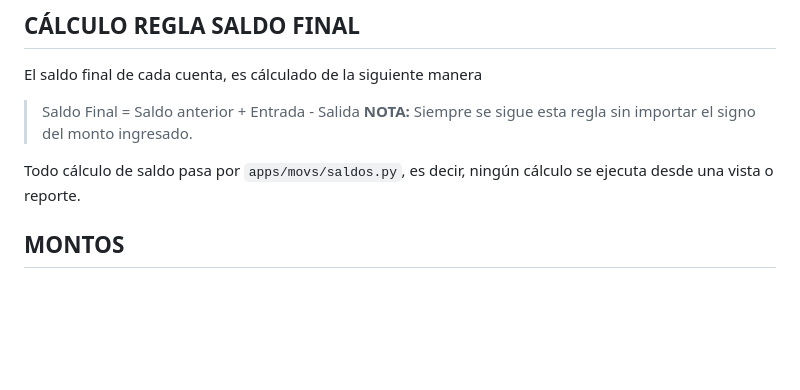
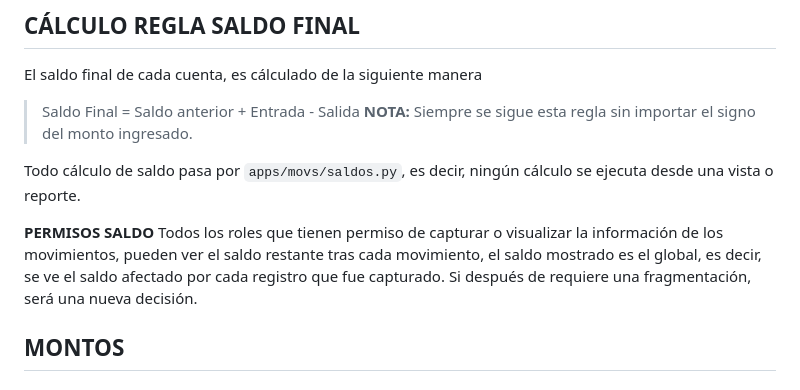
Before and after one commit to AnalistaSistemasJr/KONRA, a Markdown page: apps/docs/decisiones.md, the part around the change. GitHub-like rendering; blank space fills up the shorter version.

Commit message:
docs: Se agrega decisión, visualización de saldo global por roles de auditoría y captura

```diff
--- a/apps/docs/decisiones.md
+++ b/apps/docs/decisiones.md
@@ -33,6 +33,9 @@ El saldo final de cada cuenta, es cálculado de la siguiente manera
 <strong>NOTA:</strong> Siempre se sigue esta regla sin importar el signo del monto ingresado.
 
 Todo cálculo de saldo pasa por `apps/movs/saldos.py`, es decir, ningún cálculo se ejecuta desde una vista o reporte.
+
+**PERMISOS SALDO** Todos los roles que tienen permiso de capturar o visualizar la información de los movimientos, pueden ver el saldo restante tras cada movimiento, el saldo mostrado es el global, es decir, se ve el saldo afectado por cada registro que fue capturado.
+Si después de requiere una fragmentación, será una nueva decisión.
 
 ## MONTOS
 ### Condiciones de escritura
```
